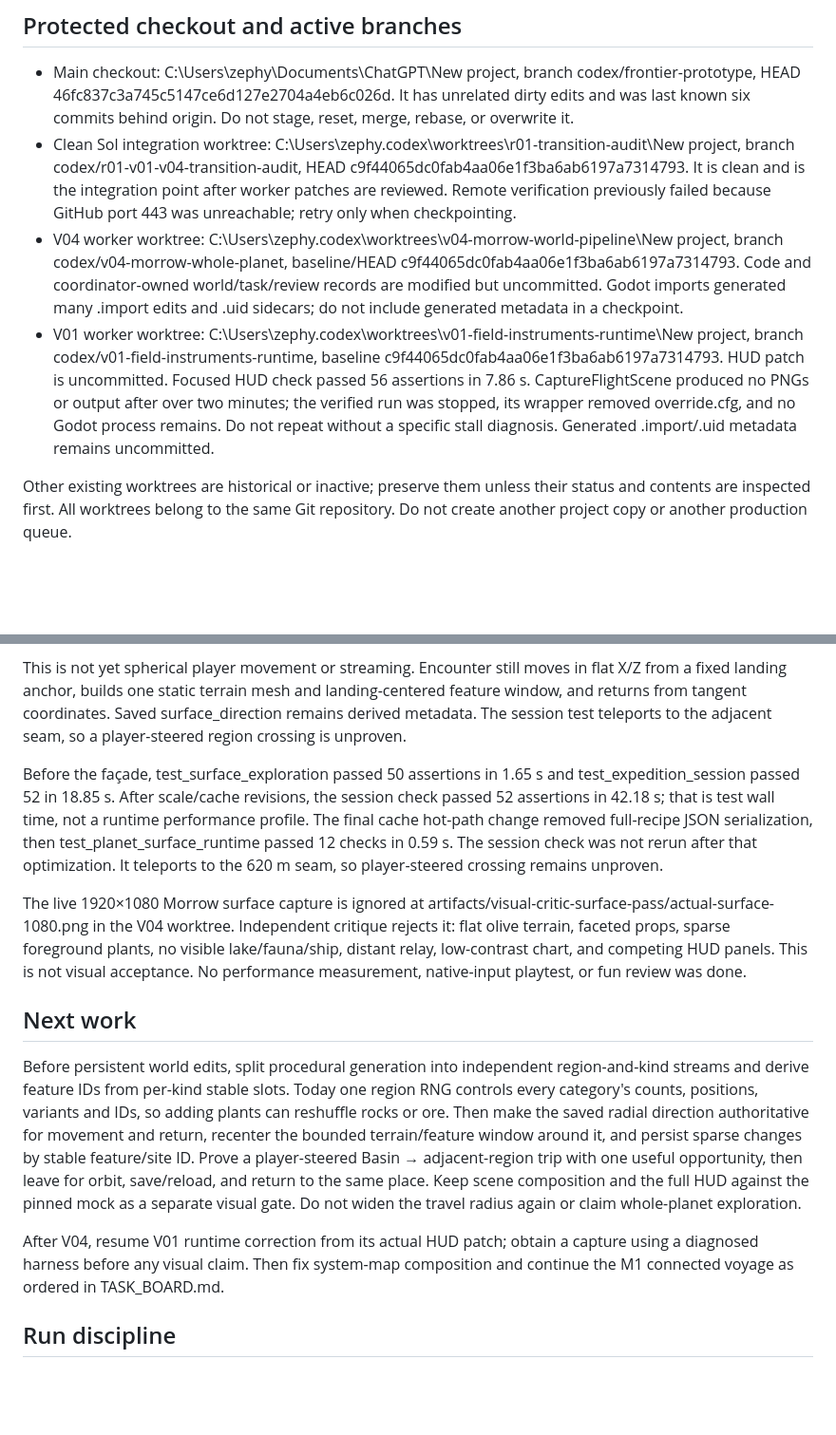
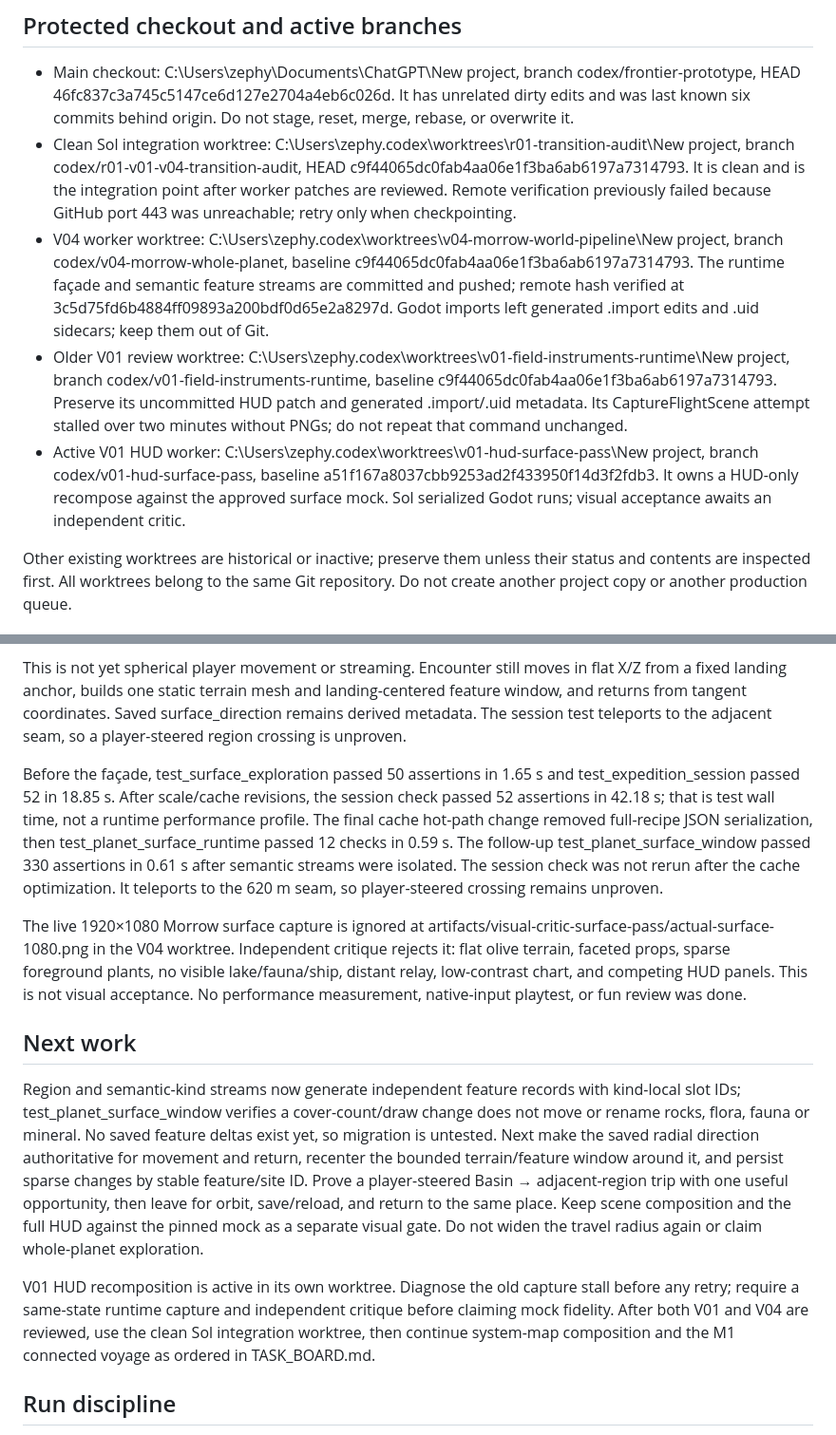
Before and after one commit to gcs2/colonybois, a Markdown page: docs/NEXT_SESSION.md, 2 parts joined by grey strips. Shown at 95% size. Drawn GitHub-style; blank space fills up the shorter version.

Commit message:
docs: record stable world feature checkpoint

```diff
--- a/docs/NEXT_SESSION.md
+++ b/docs/NEXT_SESSION.md
@@ -12,8 +12,9 @@ Worlds follow the existing pipeline in systems/PLANET_GENERATION.md: persistent
 
 - Main checkout: C:\Users\zephy\Documents\ChatGPT\New project, branch codex/frontier-prototype, HEAD 46fc837c3a745c5147ce6d127e2704a4eb6c026d. It has unrelated dirty edits and was last known six commits behind origin. Do not stage, reset, merge, rebase, or overwrite it.
 - Clean Sol integration worktree: C:\Users\zephy\.codex\worktrees\r01-transition-audit\New project, branch codex/r01-v01-v04-transition-audit, HEAD c9f44065dc0fab4aa06e1f3ba6ab6197a7314793. It is clean and is the integration point after worker patches are reviewed. Remote verification previously failed because GitHub port 443 was unreachable; retry only when checkpointing.
-- V04 worker worktree: C:\Users\zephy\.codex\worktrees\v04-morrow-world-pipeline\New project, branch codex/v04-morrow-whole-planet, baseline/HEAD c9f44065dc0fab4aa06e1f3ba6ab6197a7314793. Code and coordinator-owned world/task/review records are modified but uncommitted. Godot imports generated many .import edits and .uid sidecars; do not include generated metadata in a checkpoint.
-- V01 worker worktree: C:\Users\zephy\.codex\worktrees\v01-field-instruments-runtime\New project, branch codex/v01-field-instruments-runtime, baseline c9f44065dc0fab4aa06e1f3ba6ab6197a7314793. HUD patch is uncommitted. Focused HUD check passed 56 assertions in 7.86 s. CaptureFlightScene produced no PNGs or output after over two minutes; the verified run was stopped, its wrapper removed override.cfg, and no Godot process remains. Do not repeat without a specific stall diagnosis. Generated .import/.uid metadata remains uncommitted.
+- V04 worker worktree: C:\Users\zephy\.codex\worktrees\v04-morrow-world-pipeline\New project, branch codex/v04-morrow-whole-planet, baseline c9f44065dc0fab4aa06e1f3ba6ab6197a7314793. The runtime façade and semantic feature streams are committed and pushed; remote hash verified at 3c5d75fd6b4884ff09893a200bdf0d65e2a8297d. Godot imports left generated .import edits and .uid sidecars; keep them out of Git.
+- Older V01 review worktree: C:\Users\zephy\.codex\worktrees\v01-field-instruments-runtime\New project, branch codex/v01-field-instruments-runtime, baseline c9f44065dc0fab4aa06e1f3ba6ab6197a7314793. Preserve its uncommitted HUD patch and generated .import/.uid metadata. Its CaptureFlightScene attempt stalled over two minutes without PNGs; do not repeat that command unchanged.
+- Active V01 HUD worker: C:\Users\zephy\.codex\worktrees\v01-hud-surface-pass\New project, branch codex/v01-hud-surface-pass, baseline a51f167a8037cbb9253ad2f433950f14d3f2fdb3. It owns a HUD-only recompose against the approved surface mock. Sol serialized Godot runs; visual acceptance awaits an independent critic.
 
 Other existing worktrees are historical or inactive; preserve them unless their status and contents are inspected first. All worktrees belong to the same Git repository. Do not create another project copy or another production queue.
 
@@ -23,15 +24,15 @@ The prototype now routes Morrow height/color through PlanetGenerator and feature
 
 This is not yet spherical player movement or streaming. Encounter still moves in flat X/Z from a fixed landing anchor, builds one static terrain mesh and landing-centered feature window, and returns from tangent coordinates. Saved surface_direction remains derived metadata. The session test teleports to the adjacent seam, so a player-steered region crossing is unproven.
 
-Before the façade, test_surface_exploration passed 50 assertions in 1.65 s and test_expedition_session passed 52 in 18.85 s. After scale/cache revisions, the session check passed 52 assertions in 42.18 s; that is test wall time, not a runtime performance profile. The final cache hot-path change removed full-recipe JSON serialization, then test_planet_surface_runtime passed 12 checks in 0.59 s. The session check was not rerun after that optimization. It teleports to the 620 m seam, so player-steered crossing remains unproven.
+Before the façade, test_surface_exploration passed 50 assertions in 1.65 s and test_expedition_session passed 52 in 18.85 s. After scale/cache revisions, the session check passed 52 assertions in 42.18 s; that is test wall time, not a runtime performance profile. The final cache hot-path change removed full-recipe JSON serialization, then test_planet_surface_runtime passed 12 checks in 0.59 s. The follow-up test_planet_surface_window passed 330 assertions in 0.61 s after semantic streams were isolated. The session check was not rerun after the cache optimization. It teleports to the 620 m seam, so player-steered crossing remains unproven.
 
 The live 1920×1080 Morrow surface capture is ignored at artifacts/visual-critic-surface-pass/actual-surface-1080.png in the V04 worktree. Independent critique rejects it: flat olive terrain, faceted props, sparse foreground plants, no visible lake/fauna/ship, distant relay, low-contrast chart, and competing HUD panels. This is not visual acceptance. No performance measurement, native-input playtest, or fun review was done.
 
 ## Next work
 
-Before persistent world edits, split procedural generation into independent region-and-kind streams and derive feature IDs from per-kind stable slots. Today one region RNG controls every category's counts, positions, variants and IDs, so adding plants can reshuffle rocks or ore. Then make the saved radial direction authoritative for movement and return, recenter the bounded terrain/feature window around it, and persist sparse changes by stable feature/site ID. Prove a player-steered Basin → adjacent-region trip with one useful opportunity, then leave for orbit, save/reload, and return to the same place. Keep scene composition and the full HUD against the pinned mock as a separate visual gate. Do not widen the travel radius again or claim whole-planet exploration.
+Region and semantic-kind streams now generate independent feature records with kind-local slot IDs; test_planet_surface_window verifies a cover-count/draw change does not move or rename rocks, flora, fauna or mineral. No saved feature deltas exist yet, so migration is untested. Next make the saved radial direction authoritative for movement and return, recenter the bounded terrain/feature window around it, and persist sparse changes by stable feature/site ID. Prove a player-steered Basin → adjacent-region trip with one useful opportunity, then leave for orbit, save/reload, and return to the same place. Keep scene composition and the full HUD against the pinned mock as a separate visual gate. Do not widen the travel radius again or claim whole-planet exploration.
 
-After V04, resume V01 runtime correction from its actual HUD patch; obtain a capture using a diagnosed harness before any visual claim. Then fix system-map composition and continue the M1 connected voyage as ordered in TASK_BOARD.md.
+V01 HUD recomposition is active in its own worktree. Diagnose the old capture stall before any retry; require a same-state runtime capture and independent critique before claiming mock fidelity. After both V01 and V04 are reviewed, use the clean Sol integration worktree, then continue system-map composition and the M1 connected voyage as ordered in TASK_BOARD.md.
 
 ## Run discipline
 
```
Also changed, not shown: docs/TASK_BOARD.md (+2 -2 lines), docs/systems/PLANET_GENERATION.md (+1 -1 lines).
